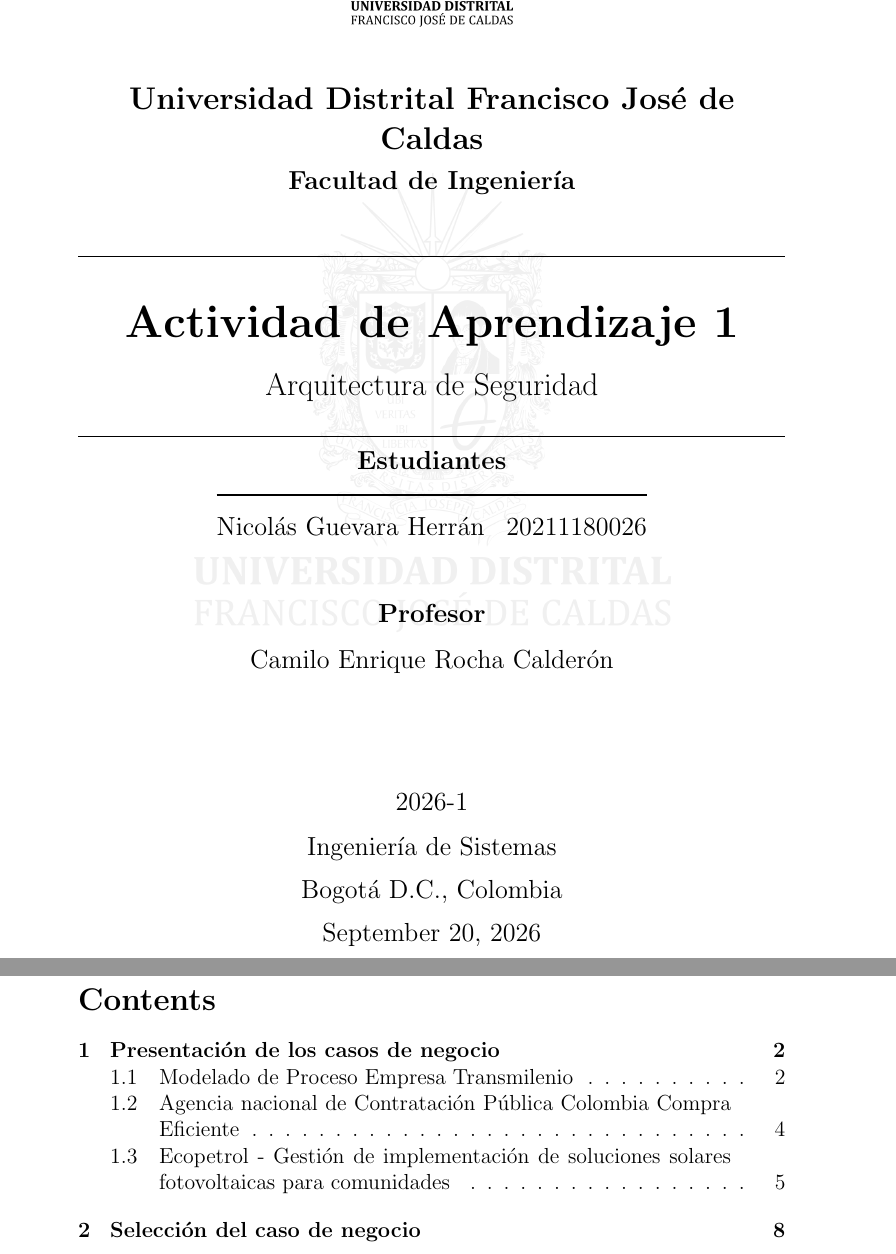
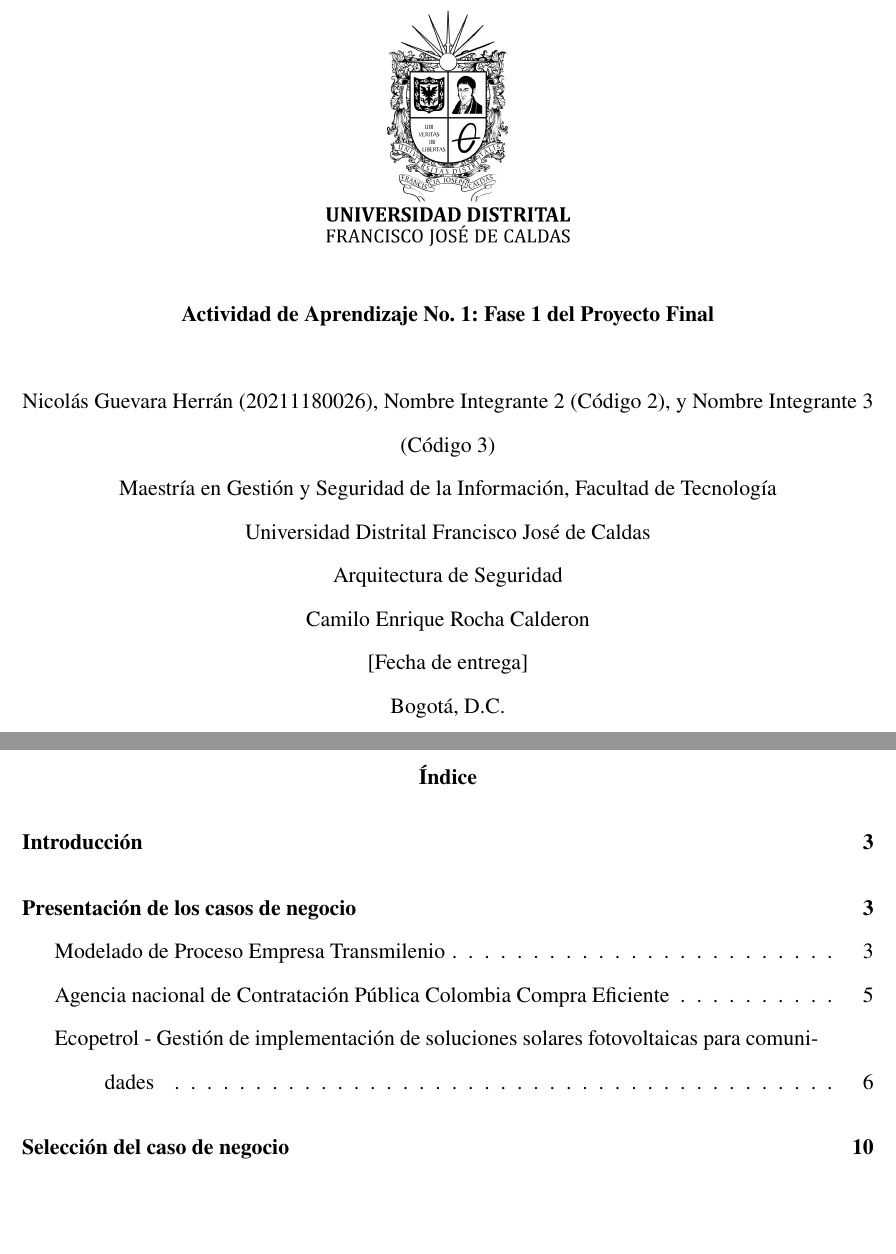
Before and after one commit to NicoG2023/Actividad-Aprendizaje-1, a LaTeX paper (main.tex, which reads secciones/portada.tex): two parts of pages 1 and 2 of 10 before the commit and two parts of pages 1 and 2 of 11 after it, joined at a grey line, cut at the place of the change, the shorter picture padded with empty space. Compiled offline with pdfLaTeX.

```diff
--- a/main.tex
+++ b/main.tex
@@ -4,9 +47,17 @@
+\shorttitle{Fase 1 del Proyecto Final}
+\title{%
+	\includegraphics[width=1.9in]{Logo_UD.png}\\[0.6cm]
+	Actividad de Aprendizaje No.~1: Fase 1 del Proyecto Final%
+}
+% TODO: completar los nombres y códigos de los integrantes restantes.
+\authorsnames{Nicolás Guevara Herrán (20211180026), Nombre Integrante 2 (Código 2), Nombre Integrante 3 (Código 3)}
+\authorsaffiliations{{Maestría en Gestión y Seguridad de la Información, Facultad de Tecnología\\Universidad Distrital Francisco José de Caldas}}
+\course{Arquitectura de Seguridad}
+\professor{Camilo Enrique Rocha Calderon}
+\duedate{[Fecha de entrega]\\Bogotá, D.C.} % TODO: completar la fecha de entrega
 
 \begin{document}
-
-	% Portada
-	\input{secciones/portada}
-
+\maketitle
 % Índice
 \tableofcontents
 \newpage
--- a/secciones/portada.tex
+++ /dev/null
@@ -1,148 +0,0 @@
-% !TeX root = ../main.tex
-
-% ---------------------------------------------------------
-% PORTADA
-% ---------------------------------------------------------
-
-% Marca de agua
-\backgroundsetup{
-	contents={
-		\includegraphics[
-		width=0.45\paperwidth
-		]{Logo_UD.png}
-	},
-	scale=1,
-	color=black,
-	opacity=0.06,
-	angle=0,
-	position=current page.center
-}
-
-\begin{titlepage}
-
-	\BgThispage
-
-	\centering
-
-	% ---------------------------------------------------------
-	% Logo superior
-	% ---------------------------------------------------------
-
-	\includegraphics[width=3.2cm]{Logo_UD.png}
-
-	\vspace{0.8cm}
-
-	% ---------------------------------------------------------
-	% Universidad
-	% ---------------------------------------------------------
-
-	{\Large
-		\textbf{Universidad Distrital Francisco José de Caldas}
-		\par}
-
-	\vspace{0.15cm}
-
-	{\large
-		\textbf{Facultad de Ingeniería}
-		\par}
-
-	\vspace{0.8cm}
-
-	% ---------------------------------------------------------
-	% Título
-	% ---------------------------------------------------------
-
-	\rule{\linewidth}{0.6pt}
-
-	\vspace{0.5cm}
-
-	{\huge
-		\bfseries
-		Actividad de Aprendizaje 1
-		\par}
-
-	\vspace{0.35cm}
-
-	{\Large
-		Arquitectura de Seguridad
-		\par}
-
-	\vspace{0.3cm}
-
-	\rule{\linewidth}{0.6pt}
-
-
-	% ---------------------------------------------------------
-	% Estudiantes
-	% ---------------------------------------------------------
-
-	{\large
-		\textbf{Estudiantes}
-		\par}
-
-	\vspace{0.2cm}
-
-	\large
-
-	\begin{spacing}{1.5}
-
-		\begin{tabular}{@{}ll@{}}
-			\toprule
-
-			Nicolás Guevara Herrán & 20211180026 \\
-
-			% Agregar los demás integrantes aquí:
-			% Nombre Apellido & Código \\
-			% Nombre Apellido & Código \\
-			% Nombre Apellido & Código \\
-			% Nombre Apellido & Código \\
-
-		\end{tabular}
-
-	\end{spacing}
-
-	\vspace{0.7cm}
-
-	% ---------------------------------------------------------
-	% Profesor
-	% ---------------------------------------------------------
-
-	{\large
-		\textbf{Profesor}
-		\par}
-
-	\vspace{0.25cm}
-
-	{\large
-		Camilo Enrique Rocha Calderón
-		\par}
-
-	\vfill
-
-	% ---------------------------------------------------------
-	% Información inferior
-	% ---------------------------------------------------------
-
-	{\large
-		2026-1
-		\par}
-
-	\vspace{0.25cm}
-
-	{\large
-		Ingeniería de Sistemas
-		\par}
-
-	\vspace{0.2cm}
-
-	{\large
-		Bogotá D.C., Colombia
-		\par}
-
-	\vspace{0.2cm}
-
-	{\large
-		\today
-		\par}
-
-\end{titlepage}
```
Also changed, not shown: preambulo.tex (deleted, +0 -26 lines), secciones/introduccion.tex (+1 -0 lines), README.md, main.pdf, main.tex (55 more changed lines). Lines whose indentation alone changed are shown as unchanged.
